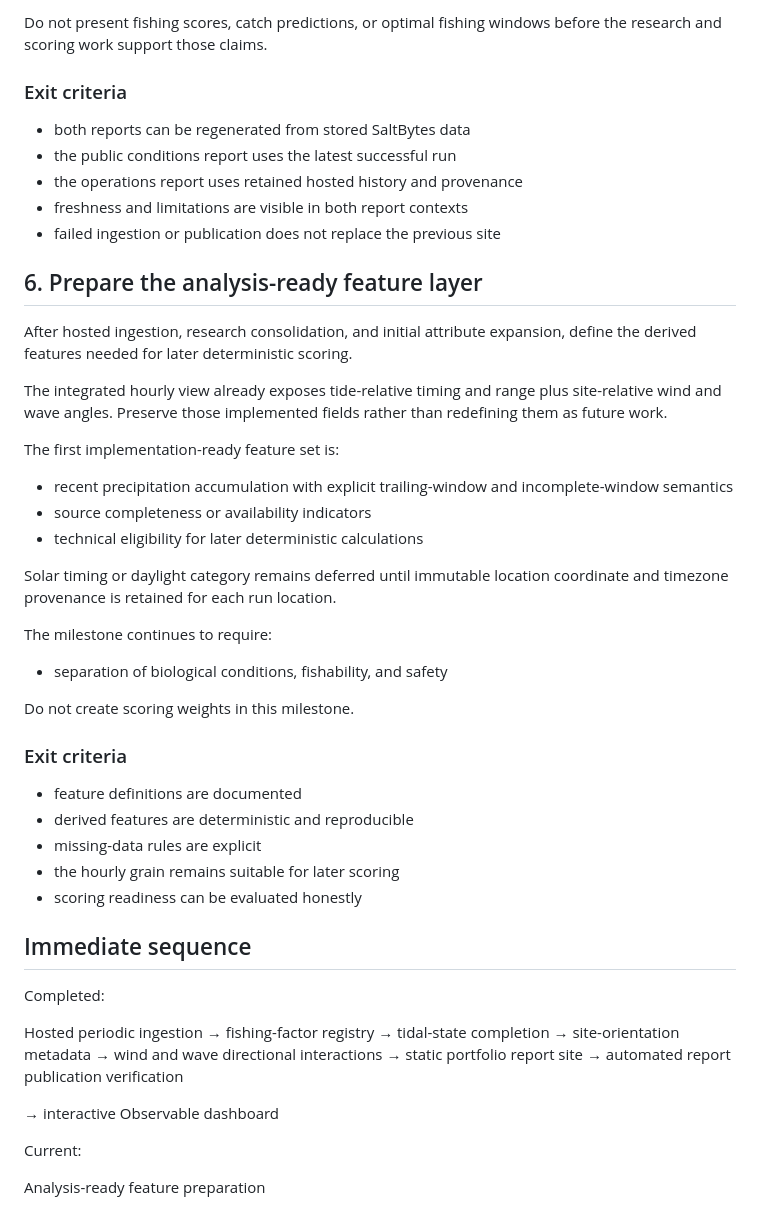
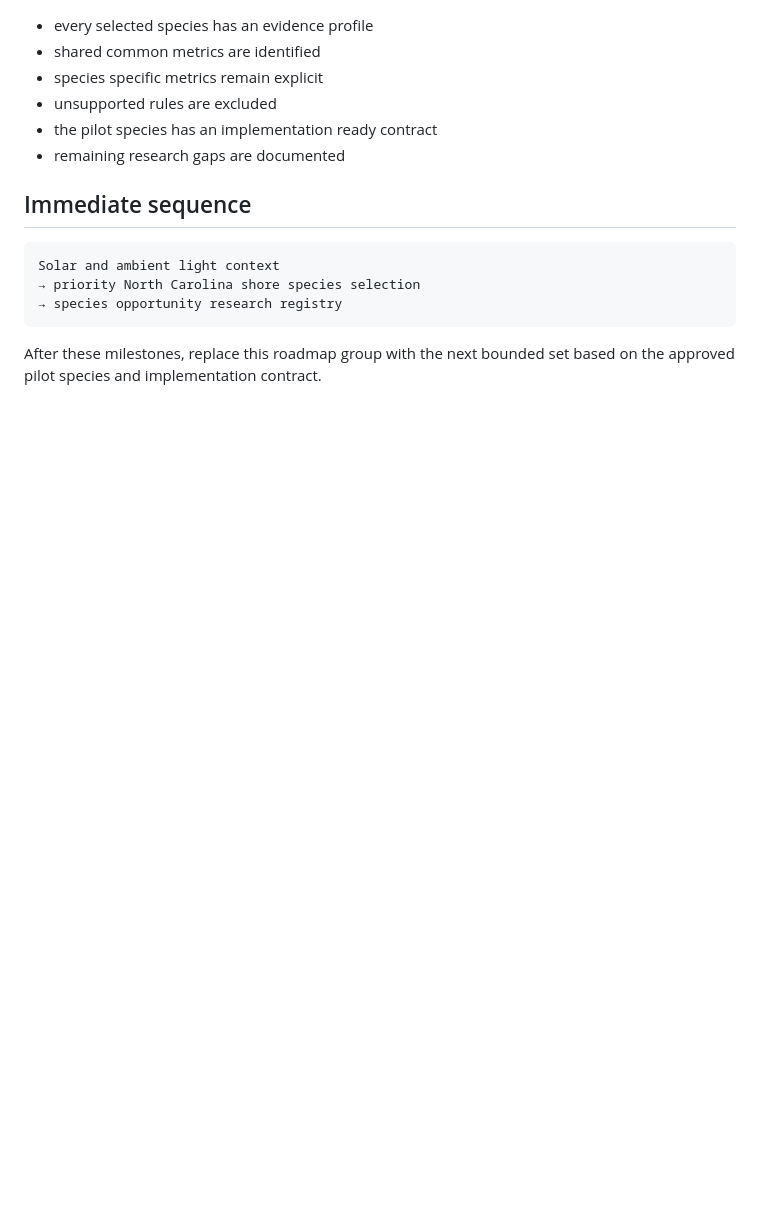
Before and after one commit to epmelito/SaltBytes, a Markdown page: docs/roadmap.md, the part around one of its changes. Drawn GitHub-style; blank space fills up the shorter version.

Commit message:
Update roadmap for species opportunity work (#100)

````diff
--- a/docs/roadmap.md
+++ b/docs/roadmap.md
@@ -150,61 +154,17 @@ snapshot.
-Do not present fishing scores, catch predictions, or optimal fishing windows
-before the research and scoring work support those claims.
-
-### Exit criteria
-
-- both reports can be regenerated from stored SaltBytes data
-- the public conditions report uses the latest successful run
-- the operations report uses retained hosted history and provenance
-- freshness and limitations are visible in both report contexts
-- failed ingestion or publication does not replace the previous site
-
-## 6. Prepare the analysis-ready feature layer
-
-After hosted ingestion, research consolidation, and initial attribute expansion,
-define the derived features needed for later deterministic scoring.
-
-The integrated hourly view already exposes tide-relative timing and range plus
-site-relative wind and wave angles. Preserve those implemented fields rather
-than redefining them as future work.
-
-The first implementation-ready feature set is:
-
-- recent precipitation accumulation with explicit trailing-window and
-  incomplete-window semantics
-- source completeness or availability indicators
-- technical eligibility for later deterministic calculations
-
-Solar timing or daylight category remains deferred until immutable location
-coordinate and timezone provenance is retained for each run location.
-
-The milestone continues to require:
-
-- separation of biological conditions, fishability, and safety
-
-Do not create scoring weights in this milestone.
-
-### Exit criteria
-
-- feature definitions are documented
-- derived features are deterministic and reproducible
-- missing-data rules are explicit
-- the hourly grain remains suitable for later scoring
-- scoring readiness can be evaluated honestly
+- every selected species has an evidence profile
+- shared common metrics are identified
+- species specific metrics remain explicit
+- unsupported rules are excluded
+- the pilot species has an implementation ready contract
+- remaining research gaps are documented
 
 ## Immediate sequence
 
-Completed:
+```text
+Solar and ambient light context
+→ priority North Carolina shore species selection
+→ species opportunity research registry
+```
 
-Hosted periodic ingestion
-→ fishing-factor registry
-→ tidal-state completion
-→ site-orientation metadata
-→ wind and wave directional interactions
-→ static portfolio report site
-→ automated report publication verification
-
-→ interactive Observable dashboard
-
-Current:
-
-Analysis-ready feature preparation
+After these milestones, replace this roadmap group with the next bounded set
+based on the approved pilot species and implementation contract.
````
Also changed, not shown: other parts of docs/roadmap.md (+120 -116 lines).
